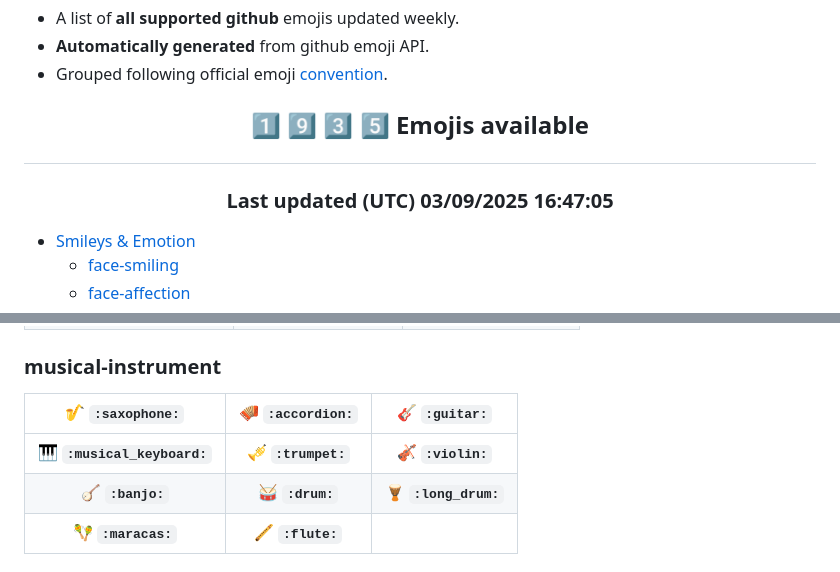
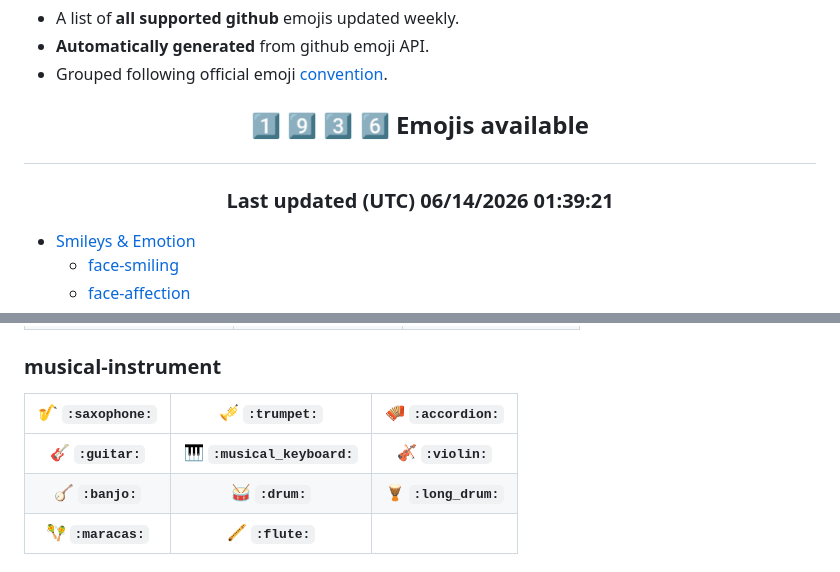
Before and after one commit to jzeferino/AllGithubEmojis, a Markdown page: README.md, 2 parts joined by grey strips. Drawn GitHub-style.

```diff
--- a/README.md
+++ b/README.md
@@ -2,8 +2,8 @@
 * A list of **all supported github** emojis updated weekly.
 * **Automatically generated** from github emoji API.
 * Grouped following official emoji [convention](http://unicode.org/emoji/charts/full-emoji-list.html).
-## <p align="center"><b> :one: :nine: :three: :five: Emojis available</b></p>
-### <p align="center">Last updated (UTC) 03/09/2025 16:47:05</p>
+## <p align="center"><b> :one: :nine: :three: :six: Emojis available</b></p>
+### <p align="center">Last updated (UTC) 06/14/2026 01:39:21</p>
 * [Smileys & Emotion](#smileys--emotion)
 	 * [face-smiling](#face-smiling)
 	 * [face-affection](#face-affection)
@@ -602,9 +602,9 @@
 | :studio_microphone: **`:studio_microphone:`** | :level_slider: **`:level_slider:`** | :control_knobs: **`:control_knobs:`** |
 | :microphone: **`:microphone:`** | :headphones: **`:headphones:`** | :radio: **`:radio:`**
 ### musical-instrument
-| :saxophone: **`:saxophone:`** | :accordion: **`:accordion:`** | :guitar: **`:guitar:`**
+| :saxophone: **`:saxophone:`** | :trumpet: **`:trumpet:`** | :accordion: **`:accordion:`**
 |:---:|:---:|:---:|
-| :musical_keyboard: **`:musical_keyboard:`** | :trumpet: **`:trumpet:`** | :violin: **`:violin:`** |
+| :guitar: **`:guitar:`** | :musical_keyboard: **`:musical_keyboard:`** | :violin: **`:violin:`** |
 | :banjo: **`:banjo:`** | :drum: **`:drum:`** | :long_drum: **`:long_drum:`** |
 | :maracas: **`:maracas:`** | :flute: **`:flute:`**
 ### phone
```
Also changed, not shown: other parts of README.md (+76 -76 lines).
